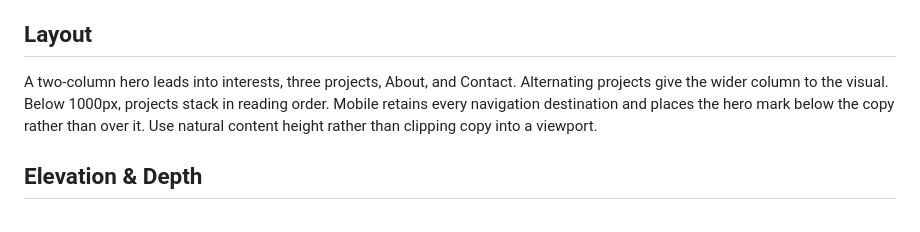
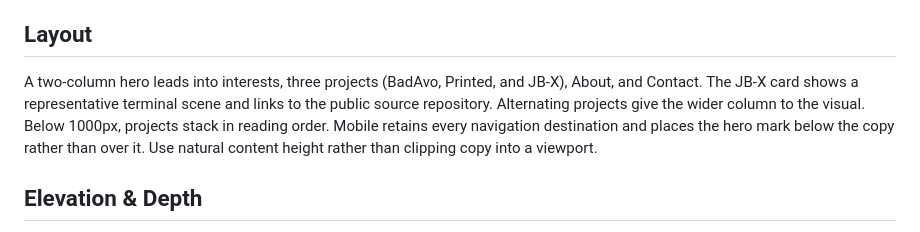
Before and after one commit to cheslin23t/cheslin23t.github.io, a Markdown page: DESIGN.md, the part around the change. Rendered like a GitHub page.

Commit message:
Document curated portfolio project presentation

```diff
--- a/DESIGN.md
+++ b/DESIGN.md
@@ -37,7 +37,7 @@ Manrope is the established display and body family; system-ui is its fallback. L
 
 ## Layout
 
-A two-column hero leads into interests, three projects, About, and Contact. Alternating projects give the wider column to the visual. Below 1000px, projects stack in reading order. Mobile retains every navigation destination and places the hero mark below the copy rather than over it. Use natural content height rather than clipping copy into a viewport.
+A two-column hero leads into interests, three projects (BadAvo, Printed, and JB-X), About, and Contact. The JB-X card shows a representative terminal scene and links to the public source repository. Alternating projects give the wider column to the visual. Below 1000px, projects stack in reading order. Mobile retains every navigation destination and places the hero mark below the copy rather than over it. Use natural content height rather than clipping copy into a viewport.
 
 ## Elevation & Depth
 
```
